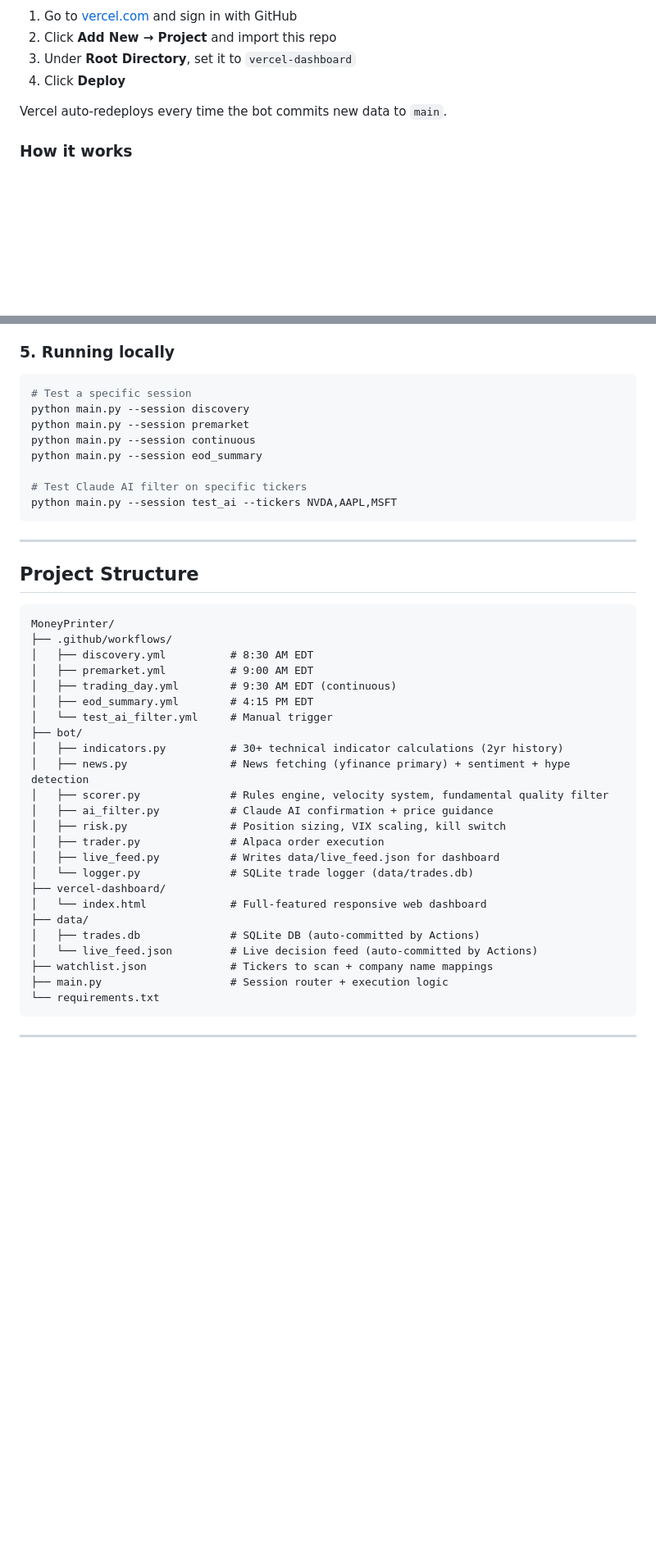
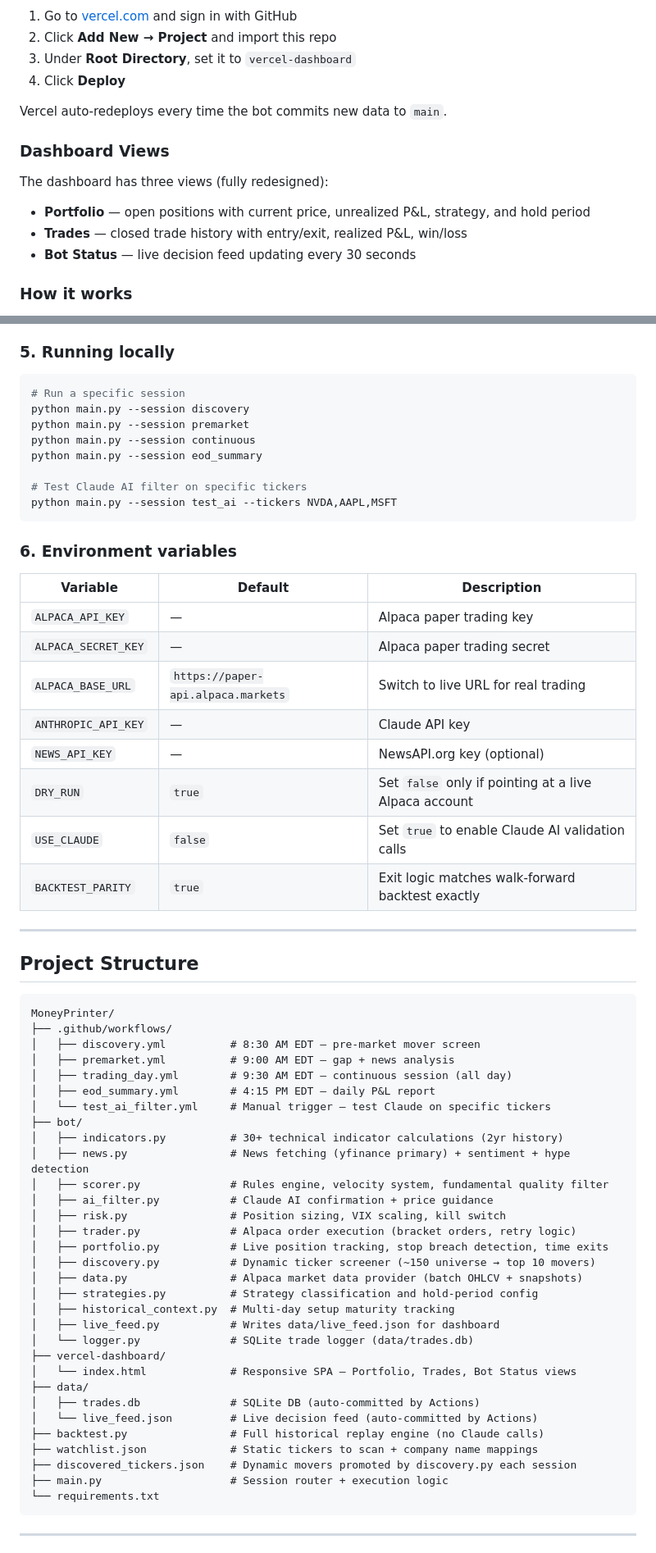
Before and after one commit to Harsh-0214/MoneyPrinter, a Markdown page: README.md, 2 parts joined by grey strips. Shown at 82% size. Rendered like a GitHub page; blank space fills up the shorter version.

````diff
--- a/README.md
+++ b/README.md
@@ -112,6 +123,14 @@ A real-time web dashboard shows every decision — buy, hold, short, full indica
 
 Vercel auto-redeploys every time the bot commits new data to `main`.
 
+### Dashboard Views
+
+The dashboard has three views (fully redesigned):
+
+- **Portfolio** — open positions with current price, unrealized P&L, strategy, and hold period
+- **Trades** — closed trade history with entry/exit, realized P&L, win/loss
+- **Bot Status** — live decision feed updating every 30 seconds
+
 ### How it works
 
 - After each scan cycle the bot writes every decision to `data/live_feed.json`
@@ -156,7 +203,7 @@ Select: **Read and write permissions**
 
 ### 5. Running locally
 ```bash
-# Test a specific session
+# Run a specific session
 python main.py --session discovery
 python main.py --session premarket
 python main.py --session continuous
@@ -166,6 +213,19 @@ python main.py --session eod_summary
 python main.py --session test_ai --tickers NVDA,AAPL,MSFT
 ```
 
+### 6. Environment variables
+
+| Variable | Default | Description |
+|---|---|---|
+| `ALPACA_API_KEY` | — | Alpaca paper trading key |
+| `ALPACA_SECRET_KEY` | — | Alpaca paper trading secret |
+| `ALPACA_BASE_URL` | `https://paper-api.alpaca.markets` | Switch to live URL for real trading |
+| `ANTHROPIC_API_KEY` | — | Claude API key |
+| `NEWS_API_KEY` | — | NewsAPI.org key (optional) |
+| `DRY_RUN` | `true` | Set `false` only if pointing at a live Alpaca account |
+| `USE_CLAUDE` | `false` | Set `true` to enable Claude AI validation calls |
+| `BACKTEST_PARITY` | `true` | Exit logic matches walk-forward backtest exactly |
+
 ---
 
 ## Project Structure
@@ -173,26 +233,33 @@ python main.py --session test_ai --tickers NVDA,AAPL,MSFT
 ```
 MoneyPrinter/
 ├── .github/workflows/
-│   ├── discovery.yml          # 8:30 AM EDT
-│   ├── premarket.yml          # 9:00 AM EDT
-│   ├── trading_day.yml        # 9:30 AM EDT (continuous)
-│   ├── eod_summary.yml        # 4:15 PM EDT
-│   └── test_ai_filter.yml     # Manual trigger
+│   ├── discovery.yml          # 8:30 AM EDT — pre-market mover screen
+│   ├── premarket.yml          # 9:00 AM EDT — gap + news analysis
+│   ├── trading_day.yml        # 9:30 AM EDT — continuous session (all day)
+│   ├── eod_summary.yml        # 4:15 PM EDT — daily P&L report
+│   └── test_ai_filter.yml     # Manual trigger — test Claude on specific tickers
 ├── bot/
 │   ├── indicators.py          # 30+ technical indicator calculations (2yr history)
 │   ├── news.py                # News fetching (yfinance primary) + sentiment + hype detection
 │   ├── scorer.py              # Rules engine, velocity system, fundamental quality filter
 │   ├── ai_filter.py           # Claude AI confirmation + price guidance
 │   ├── risk.py                # Position sizing, VIX scaling, kill switch
-│   ├── trader.py              # Alpaca order execution
+│   ├── trader.py              # Alpaca order execution (bracket orders, retry logic)
+│   ├── portfolio.py           # Live position tracking, stop breach detection, time exits
+│   ├── discovery.py           # Dynamic ticker screener (~150 universe → top 10 movers)
+│   ├── data.py                # Alpaca market data provider (batch OHLCV + snapshots)
+│   ├── strategies.py          # Strategy classification and hold-period config
+│   ├── historical_context.py  # Multi-day setup maturity tracking
 │   ├── live_feed.py           # Writes data/live_feed.json for dashboard
 │   └── logger.py              # SQLite trade logger (data/trades.db)
 ├── vercel-dashboard/
-│   └── index.html             # Full-featured responsive web dashboard
+│   └── index.html             # Responsive SPA — Portfolio, Trades, Bot Status views
 ├── data/
 │   ├── trades.db              # SQLite DB (auto-committed by Actions)
 │   └── live_feed.json         # Live decision feed (auto-committed by Actions)
-├── watchlist.json             # Tickers to scan + company name mappings
+├── backtest.py                # Full historical replay engine (no Claude calls)
+├── watchlist.json             # Static tickers to scan + company name mappings
+├── discovered_tickers.json    # Dynamic movers promoted by discovery.py each session
 ├── main.py                    # Session router + execution logic
 └── requirements.txt
 ```
````
Also changed, not shown: other parts of README.md (+43 -4 lines).
